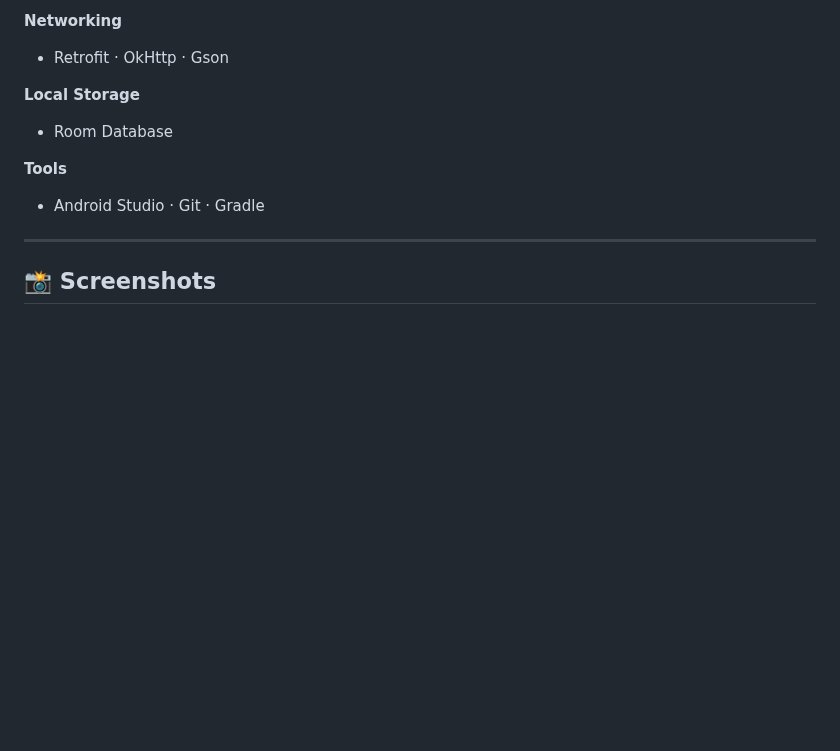
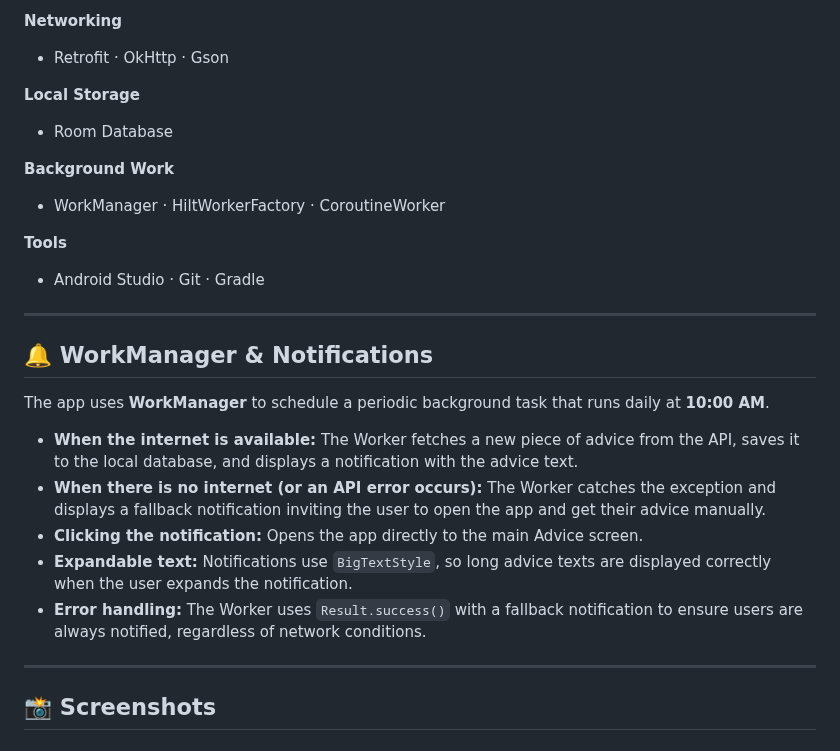
Before and after one commit to Elige23/AProject, a Markdown page: README.md, the part around one of its changes. GitHub-like rendering; blank space fills up the shorter version.

```diff
--- a/README.md
+++ b/README.md
@@ -36,11 +37,25 @@ Built with modern Android stack — the project is actively growing, with more f
 **Local Storage**
 - Room Database
 
+**Background Work**
+- WorkManager · HiltWorkerFactory · CoroutineWorker
+
 **Tools**
 - Android Studio · Git · Gradle
 
 ---
 
+## 🔔 WorkManager & Notifications
+
+The app uses **WorkManager** to schedule a periodic background task that runs daily at **10:00 AM**.
+
+- **When the internet is available:** The Worker fetches a new piece of advice from the API, saves it to the local database, and displays a notification with the advice text.
+- **When there is no internet (or an API error occurs):** The Worker catches the exception and displays a fallback notification inviting the user to open the app and get their advice manually.
+- **Clicking the notification:** Opens the app directly to the main Advice screen.
+- **Expandable text:** Notifications use `BigTextStyle`, so long advice texts are displayed correctly when the user expands the notification.
+- **Error handling:** The Worker uses `Result.success()` with a fallback notification to ensure users are always notified, regardless of network conditions.
+
+---
 
 ## 📸 Screenshots
 
```
Also changed, not shown: other parts of README.md (+18 -8 lines), screenshots/notification_advice.png (added), screenshots/notification_no_internet.png (added).
